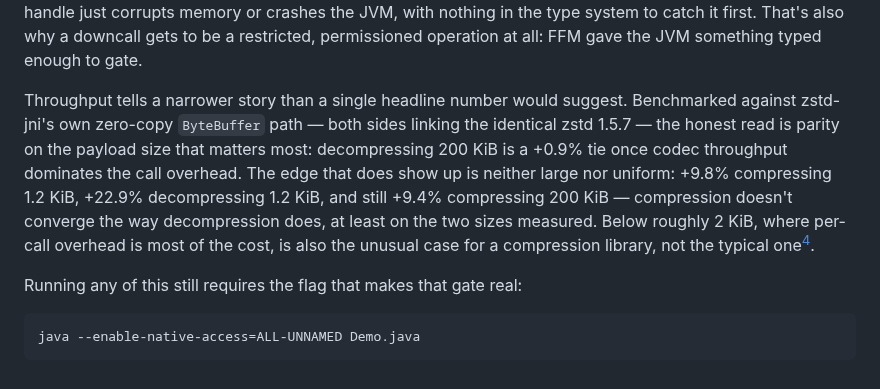
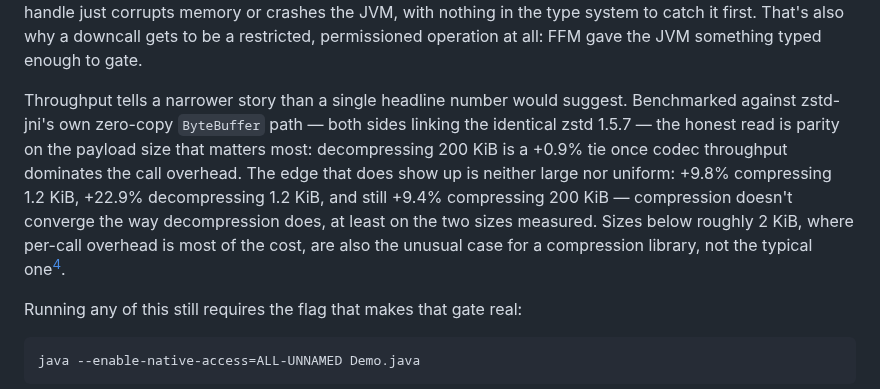
Before and after one commit to dfa1/dfa1.github.io, a Markdown page: articles/draft/announcing-zstd-java.md, the part around the change. Drawn GitHub-style.

Commit message:
draft: fix subject-verb agreement in zstd-java benchmark paragraph
Co-Authored-By: Claude Sonnet 5 <noreply@anthropic.com>

```diff
--- a/articles/draft/announcing-zstd-java.md
+++ b/articles/draft/announcing-zstd-java.md
@@ -27,7 +27,7 @@ That's the entire binding for one function: the comment is the C prototype, the
 
 The bigger difference isn't fewer moving parts, it's what a mistake costs. A `MemorySegment` carries its own size and thread confinement, so an out-of-range access throws instead of corrupting the heap; an `Arena` owns the lifetime of everything allocated in it, so touching a segment after its arena closes is a use-after-free that throws, not a segfault three frames away. JNI's raw pointer has none of that — a wrong offset or a stale handle just corrupts memory or crashes the JVM, with nothing in the type system to catch it first. That's also why a downcall gets to be a restricted, permissioned operation at all: FFM gave the JVM something typed enough to gate.
 
-Throughput tells a narrower story than a single headline number would suggest. Benchmarked against zstd-jni's own zero-copy `ByteBuffer` path — both sides linking the identical zstd 1.5.7 — the honest read is parity on the payload size that matters most: decompressing 200 KiB is a +0.9% tie once codec throughput dominates the call overhead. The edge that does show up is neither large nor uniform: +9.8% compressing 1.2 KiB, +22.9% decompressing 1.2 KiB, and still +9.4% compressing 200 KiB — compression doesn't converge the way decompression does, at least on the two sizes measured. Below roughly 2 KiB, where per-call overhead is most of the cost, is also the unusual case for a compression library, not the typical one[^bench].
+Throughput tells a narrower story than a single headline number would suggest. Benchmarked against zstd-jni's own zero-copy `ByteBuffer` path — both sides linking the identical zstd 1.5.7 — the honest read is parity on the payload size that matters most: decompressing 200 KiB is a +0.9% tie once codec throughput dominates the call overhead. The edge that does show up is neither large nor uniform: +9.8% compressing 1.2 KiB, +22.9% decompressing 1.2 KiB, and still +9.4% compressing 200 KiB — compression doesn't converge the way decompression does, at least on the two sizes measured. Sizes below roughly 2 KiB, where per-call overhead is most of the cost, are also the unusual case for a compression library, not the typical one[^bench].
 
 Running any of this still requires the flag that makes that gate real:
 
```
